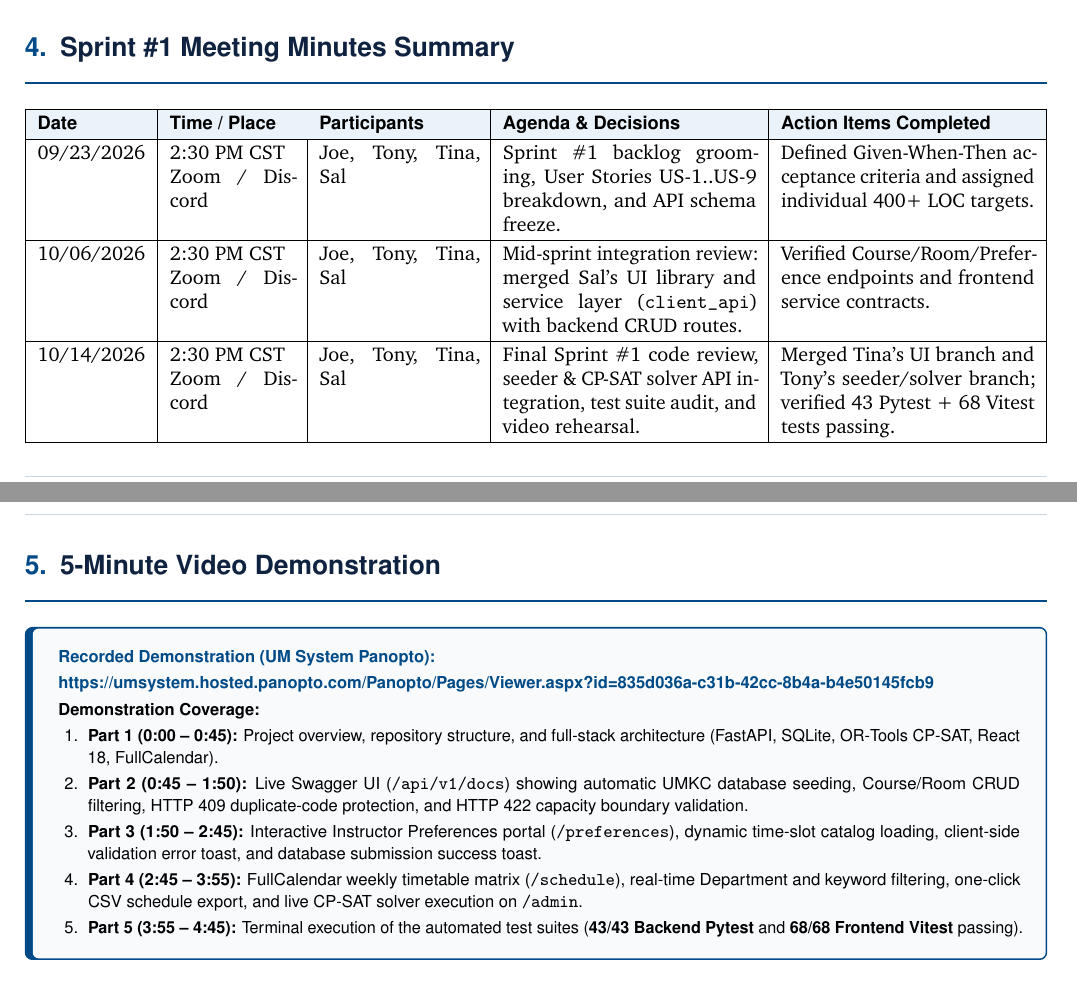
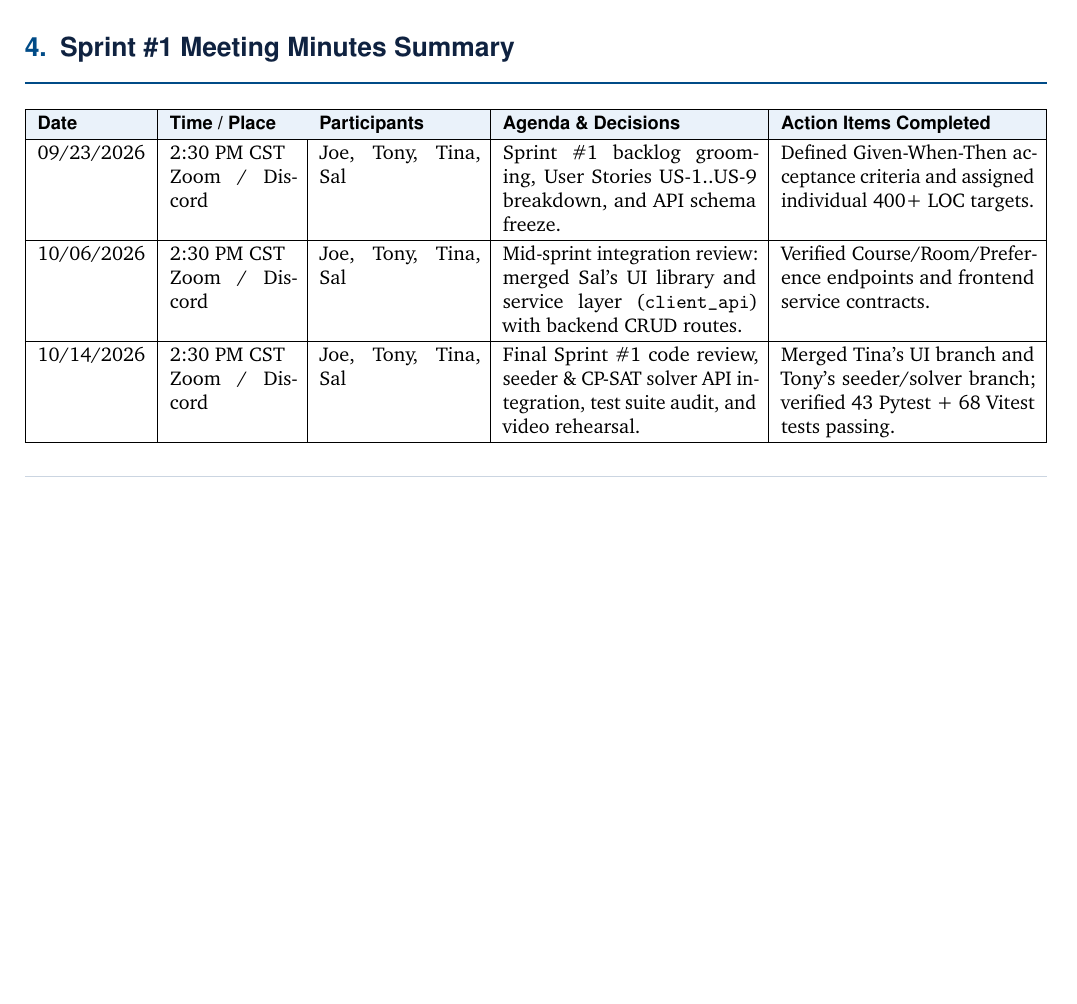
Before and after one commit to JoeDoan/CS5551_Advanced-Software-Engineering-, a LaTeX document (docs/sprint1_report.tex): two parts of pages 5 and 6 of 6 before the commit and part of page 5 of 5 after it, the two joined at a grey line, cut so that both start at the same text, the shorter picture padded with empty space. Compiled offline with pdfLaTeX.

Commit message:
docs(sprint1): keep Panopto video link only in Page 1 header of LaTeX report

```diff
--- a/docs/sprint1_report.tex
+++ b/docs/sprint1_report.tex
@@ -270,22 +270,4 @@ The table below lists every production and test source file in the repository, i
 10/14/2026 & 2:30 PM CST\newline Zoom / Discord & Joe, Tony, Tina, Sal & Final Sprint \#1 code review, seeder \& CP-SAT solver API integration, test suite audit, and video rehearsal. & Merged Tina's UI branch and Tony's seeder/solver branch; verified 43 Pytest + 68 Vitest tests passing. \\ \hline
 \end{tabularx}
 
-% ─────────────────────────────────────────────────────────────
-% SECTION 5: 5-MINUTE VIDEO DEMONSTRATION
-% ─────────────────────────────────────────────────────────────
-\section{5-Minute Video Demonstration}
-\begin{tcolorbox}[sleekbox]
-    \sffamily\small
-    \textbf{\color{umkcblue}Recorded Demonstration (UM System Panopto):}\\[0.25em]
-    \href{https://umsystem.hosted.panopto.com/Panopto/Pages/Viewer.aspx?id=835d036a-c31b-42cc-8b4a-b4e50145fcb9}{\textbf{https://umsystem.hosted.panopto.com/Panopto/Pages/Viewer.aspx?id=835d036a-c31b-42cc-8b4a-b4e50145fcb9}}\\[0.35em]
-    \textbf{Demonstration Coverage:}
-    \begin{enumerate}[topsep=2pt, itemsep=1pt, parsep=1pt, leftmargin=1.8em]
-        \item \textbf{Part 1 (0:00 -- 0:45):} Project overview, repository structure, and full-stack architecture (FastAPI, SQLite, OR-Tools CP-SAT, React 18, FullCalendar).
-        \item \textbf{Part 2 (0:45 -- 1:50):} Live Swagger UI (\texttt{/api/v1/docs}) showing automatic UMKC database seeding, Course/Room CRUD filtering, HTTP 409 duplicate-code protection, and HTTP 422 capacity boundary validation.
-        \item \textbf{Part 3 (1:50 -- 2:45):} Interactive Instructor Preferences portal (\texttt{/preferences}), dynamic time-slot catalog loading, client-side validation error toast, and database submission success toast.
-        \item \textbf{Part 4 (2:45 -- 3:55):} FullCalendar weekly timetable matrix (\texttt{/schedule}), real-time Department and keyword filtering, one-click CSV schedule export, and live CP-SAT solver execution on \texttt{/admin}.
-        \item \textbf{Part 5 (3:55 -- 4:45):} Terminal execution of the automated test suites (\textbf{43/43 Backend Pytest} and \textbf{68/68 Frontend Vitest} passing).
-    \end{enumerate}
-\end{tcolorbox}
-
 \end{document}
```
